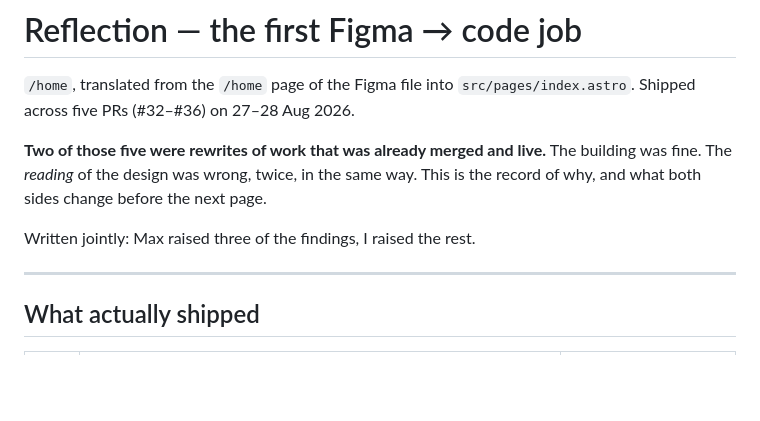
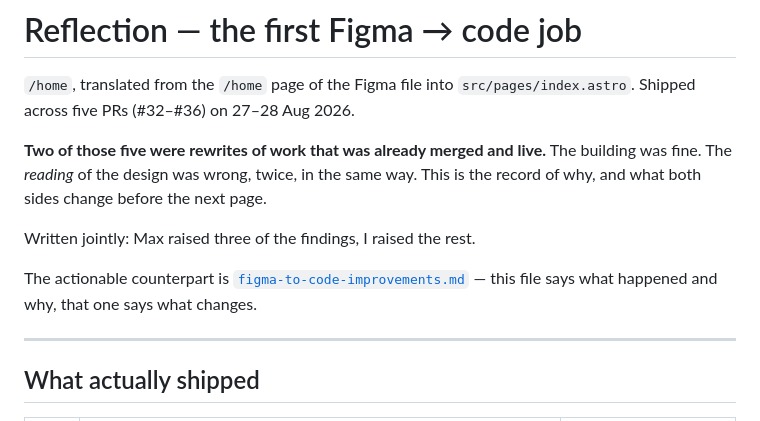
Before and after one commit to max-zwei/portfolio, a Markdown page: behind-the-scenes/reflections/home-figma-to-code.md, the part around the change. Drawn GitHub-style; blank space fills up the shorter version.

```diff
--- a/behind-the-scenes/reflections/home-figma-to-code.md
+++ b/behind-the-scenes/reflections/home-figma-to-code.md
@@ -8,6 +8,10 @@ The building was fine. The _reading_ of the design was wrong, twice, in the same
 way. This is the record of why, and what both sides change before the next page.
 
 Written jointly: Max raised three of the findings, I raised the rest.
+
+The actionable counterpart is
+[`figma-to-code-improvements.md`](./figma-to-code-improvements.md) — this file
+says what happened and why, that one says what changes.
 
 ---
 
```
Also changed, not shown: behind-the-scenes/reflections/figma-to-code-improvements.md (added, +349 -0 lines).
